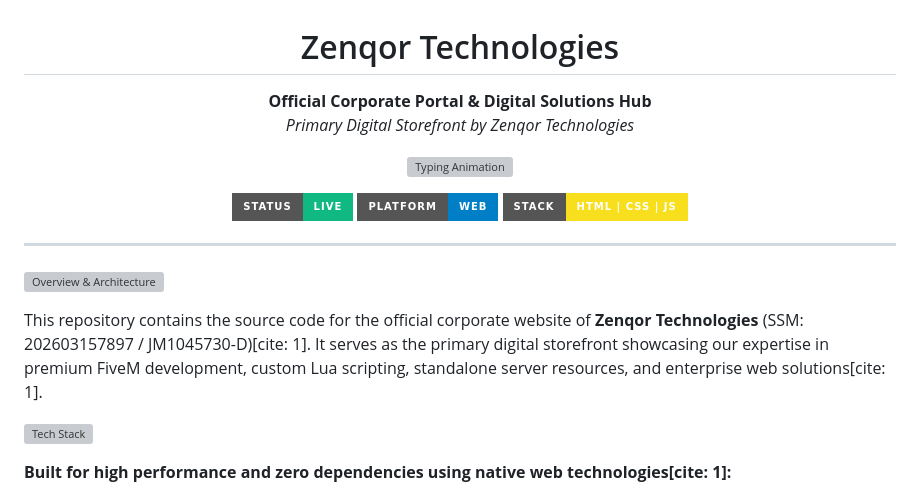
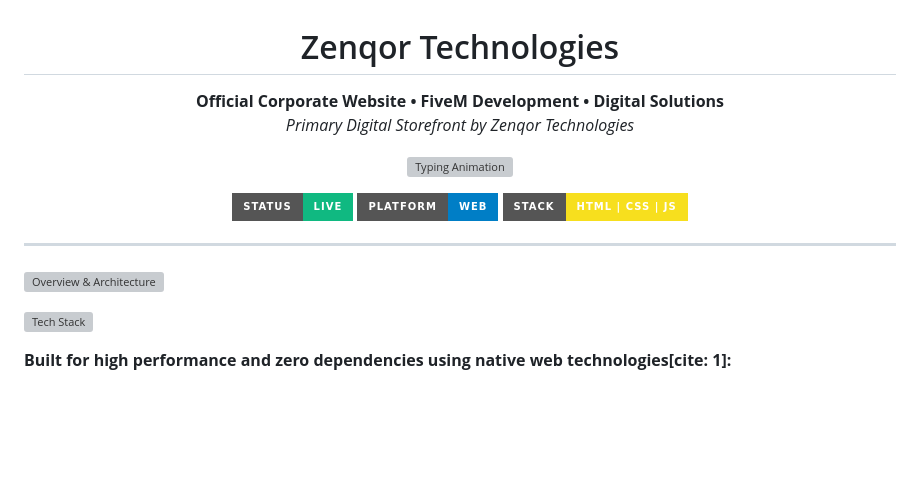
Before and after one commit to zenq0r/zenqor-tech, a Markdown page: README.md, the part around the change. Rendered like a GitHub page; badges without logos; blank space fills up the shorter version; grey boxes are pictures that could not be loaded.

```diff
--- a/README.md
+++ b/README.md
@@ -1,7 +1,7 @@
 <h1 align="center">Zenqor Technologies</h1>
 
 <p align="center">
-  <strong>Official Corporate Portal & Digital Solutions Hub</strong><br>
+  <strong>Official Corporate Website • FiveM Development • Digital Solutions</strong><br>
   <em>Primary Digital Storefront by Zenqor Technologies</em>
 </p>
 
@@ -20,8 +20,6 @@
 ---
 
 ![Overview & Architecture](https://readme-typing-svg.demolab.com?font=Fira+Code&weight=600&size=20&pause=1000&color=58A6FF&vCenter=true&width=600&repeat=false&lines=Overview+%26+Architecture)
-
-This repository contains the source code for the official corporate website of **Zenqor Technologies** (SSM: 202603157897 / JM1045730-D)[cite: 1]. It serves as the primary digital storefront showcasing our expertise in premium FiveM development, custom Lua scripting, standalone server resources, and enterprise web solutions[cite: 1].
 
 <p align="left">
   <img src="https://skillicons.dev/icons?i=html,css,js,github" alt="Tech Stack" />
```
